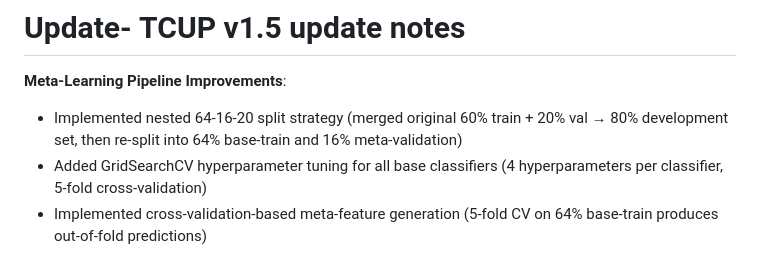
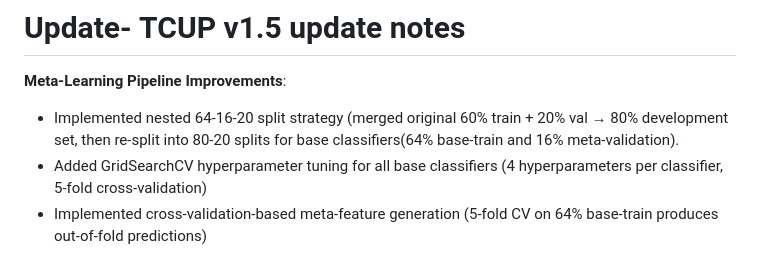
Before and after one commit to OhadLandau/TCUP, a Markdown page: README.md, the part around the change. Rendered like a GitHub page.

```diff
--- a/README.md
+++ b/README.md
@@ -15,7 +15,7 @@ The method couples a **Contrastive Auto‑Encoder (CAE)** for representation lea
 
 **Meta-Learning Pipeline Improvements**:
 
-- Implemented nested 64-16-20 split strategy (merged original 60% train + 20% val → 80% development set, then re-split into 64% base-train and 16% meta-validation)
+- Implemented nested 64-16-20 split strategy (merged original 60% train + 20% val → 80% development set, then re-split into 80-20 splits for base classifiers(64% base-train and 16% meta-validation).
 - Added GridSearchCV hyperparameter tuning for all base classifiers (4 hyperparameters per classifier, 5-fold cross-validation)
 - Implemented cross-validation-based meta-feature generation (5-fold CV on 64% base-train produces out-of-fold predictions)
 - Final meta-learner retrained on 64% base-train (using CV-generated meta-features) with 16% meta-validation monitoring before final test evaluation
```
